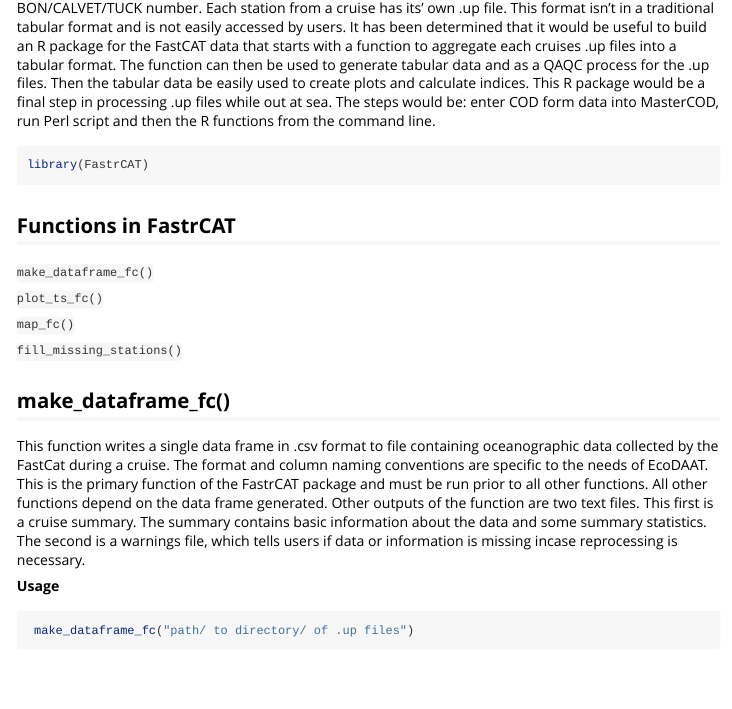
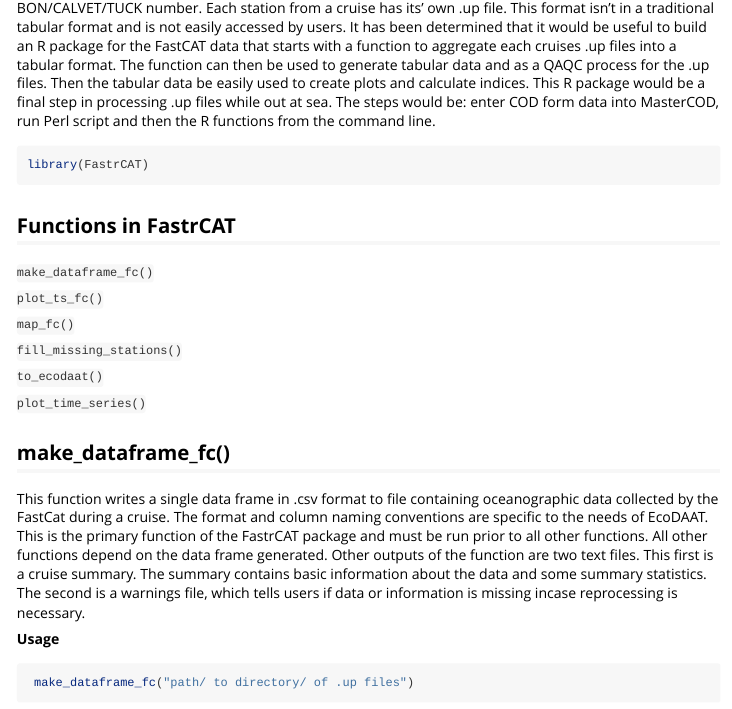
Before and after one commit to jesseflamb/FastrCAT, an R Markdown document (FastrCAT/vignettes/fastrcat.Rmd): the page in a window 1100 px wide, from 400 px down. Rendered offline with R 4.5, knitr and Pandoc, with nearby package versions; some code elsewhere in the file could not run offline.

Commit message:
edit to add new functions and clarify examples in vignette

```diff
--- a/FastrCAT/vignettes/fastrcat.Rmd
+++ b/FastrCAT/vignettes/fastrcat.Rmd
@@ -44,6 +44,10 @@
   `map_fc()`
 
   `fill_missing_stations()`
+
+  `to_ecodaat()`
+
+  `plot_time_series()`
 
 
 make_dataframe_fc()
```
